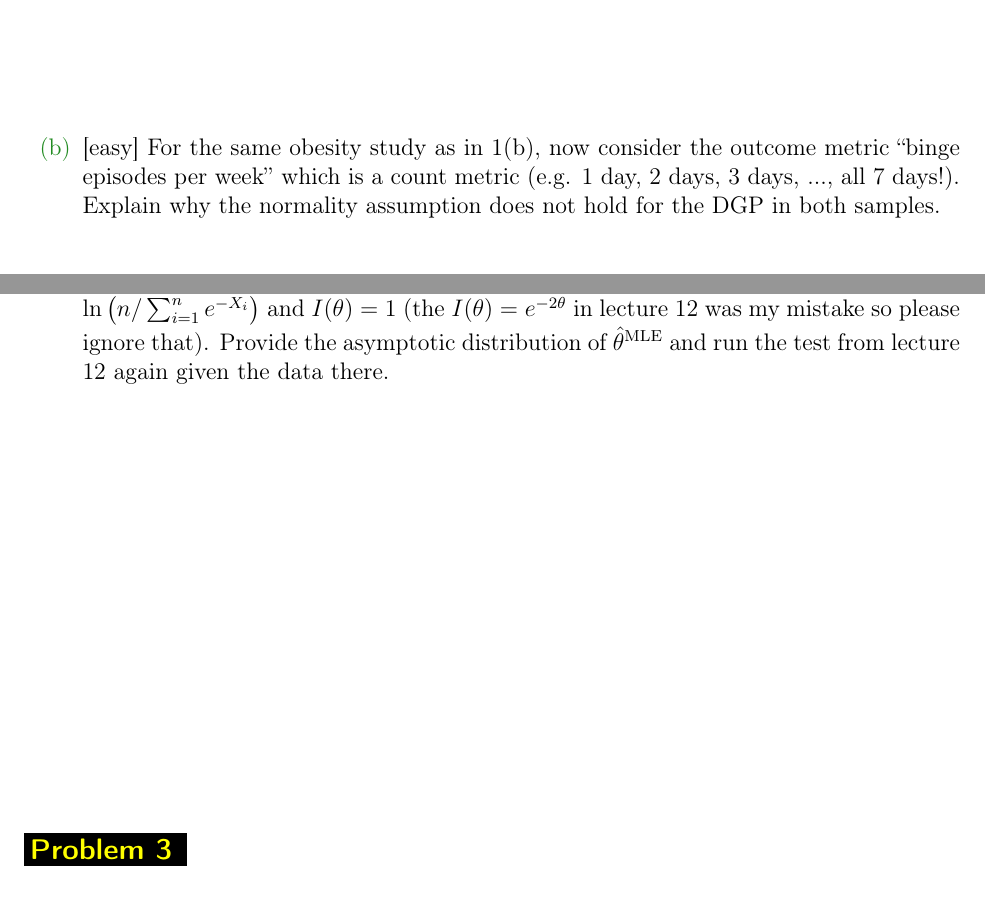
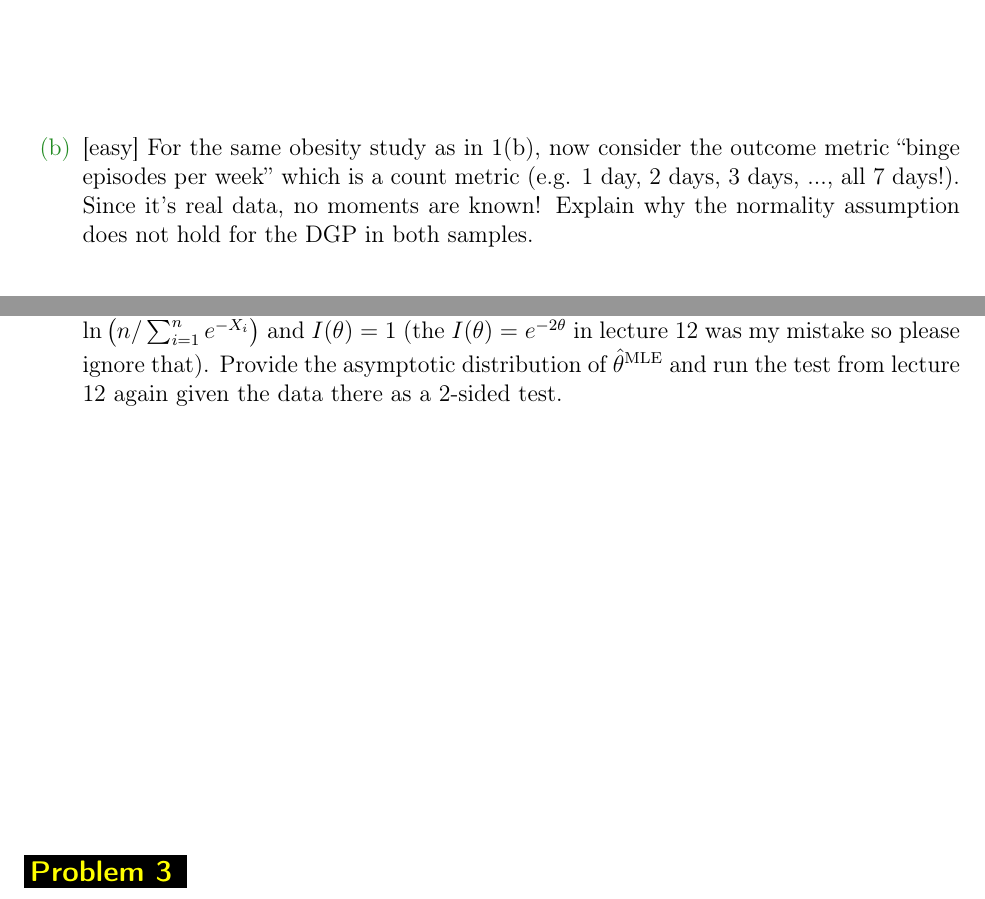
Before and after one commit to kapelner/QC_Math_369_Fall_2020, a LaTeX problem sheet (homeworks/hw05/hw05.tex): two parts of pages 3 and 4 of 16, joined at a grey line, cut so that both start at the same text. Compiled offline with pdfLaTeX.

Commit message:
fixed some ambiguous question text on hw 5

```diff
--- a/homeworks/hw05/hw05.tex
+++ b/homeworks/hw05/hw05.tex
@@ -67,11 +67,11 @@ NAME: \line(1,0){380}
 
 To do this, you will need the following theorem. For constants $c, d$ and r.v. sequences $A_n$ and $B_n$ where $A_n \convp a$ and $B_n \convp b$ then $cA_n + dB_n \convp ca + db$. Then you use the \href{https://en.wikipedia.org/wiki/Continuous_mapping_theorem}{continuous mapping theorem} (what we've been calling Thm 5.5.4) and Slutsky's (i.e. follow HW4 1e exactly). Remember $S_1 \convp \sigma_1$ and $S_2 \convp \sigma_2$.}\spc{5}
 
-\easysubproblem{For the same obesity study as in 1(b), now consider the outcome metric \qu{binge episodes per week} which is a count metric (e.g. 1 day, 2 days, 3 days, ..., all 7 days!). Explain why the normality assumption does not hold for the DGP in both samples.}\spc{3}
+\easysubproblem{For the same obesity study as in 1(b), now consider the outcome metric \qu{binge episodes per week} which is a count metric (e.g. 1 day, 2 days, 3 days, ..., all 7 days!). Since it's real data, no moments are known! Explain why the normality assumption does not hold for the DGP in both samples.}\spc{3}
 
 \intermediatesubproblem{Test the theory that mean \qu{binge episodes per week} differs in both poputions. The raw data is in Table 3 and the format is $\xbar \pm s$. Don't forget that standard error is not standard deviation!}\spc{10}
 
-\intermediatesubproblem{Assume a DGP of $\iid \text{Gumbel}(\theta, 1)$. In HW 4 you proved that $\thetahatmle = \natlog{n / \sum_{i=1}^n e^{-X_i}}$ and $I(\theta) = 1$ (the $I(\theta) = e^{-2\theta}$ in lecture 12 was my mistake so please ignore that). Provide the asymptotic distribution of $\thetahatmle$ and run the test from lecture 12 again given the data there.}\spc{7}
+\intermediatesubproblem{Assume a DGP of $\iid \text{Gumbel}(\theta, 1)$. In HW 4 you proved that $\thetahatmle = \natlog{n / \sum_{i=1}^n e^{-X_i}}$ and $I(\theta) = 1$ (the $I(\theta) = e^{-2\theta}$ in lecture 12 was my mistake so please ignore that). Provide the asymptotic distribution of $\thetahatmle$ and run the test from lecture 12 again given the data there as a 2-sided test.}\spc{7}
 
 
 \end{enumerate}
```
Also changed, not shown: homeworks/hw05/hw05.pdf, homeworks/hw05/hw05.tex (4 more changed lines).
